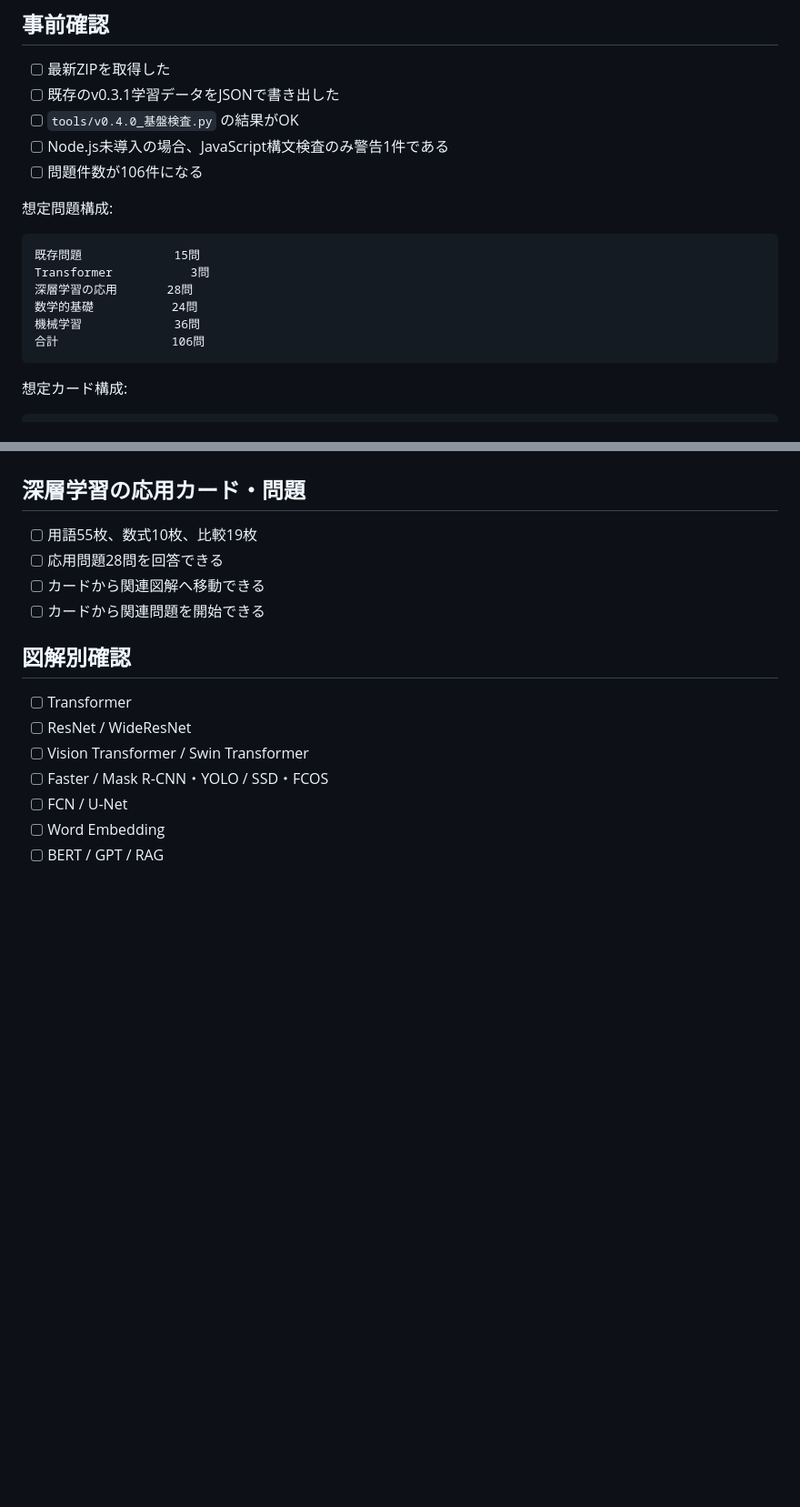
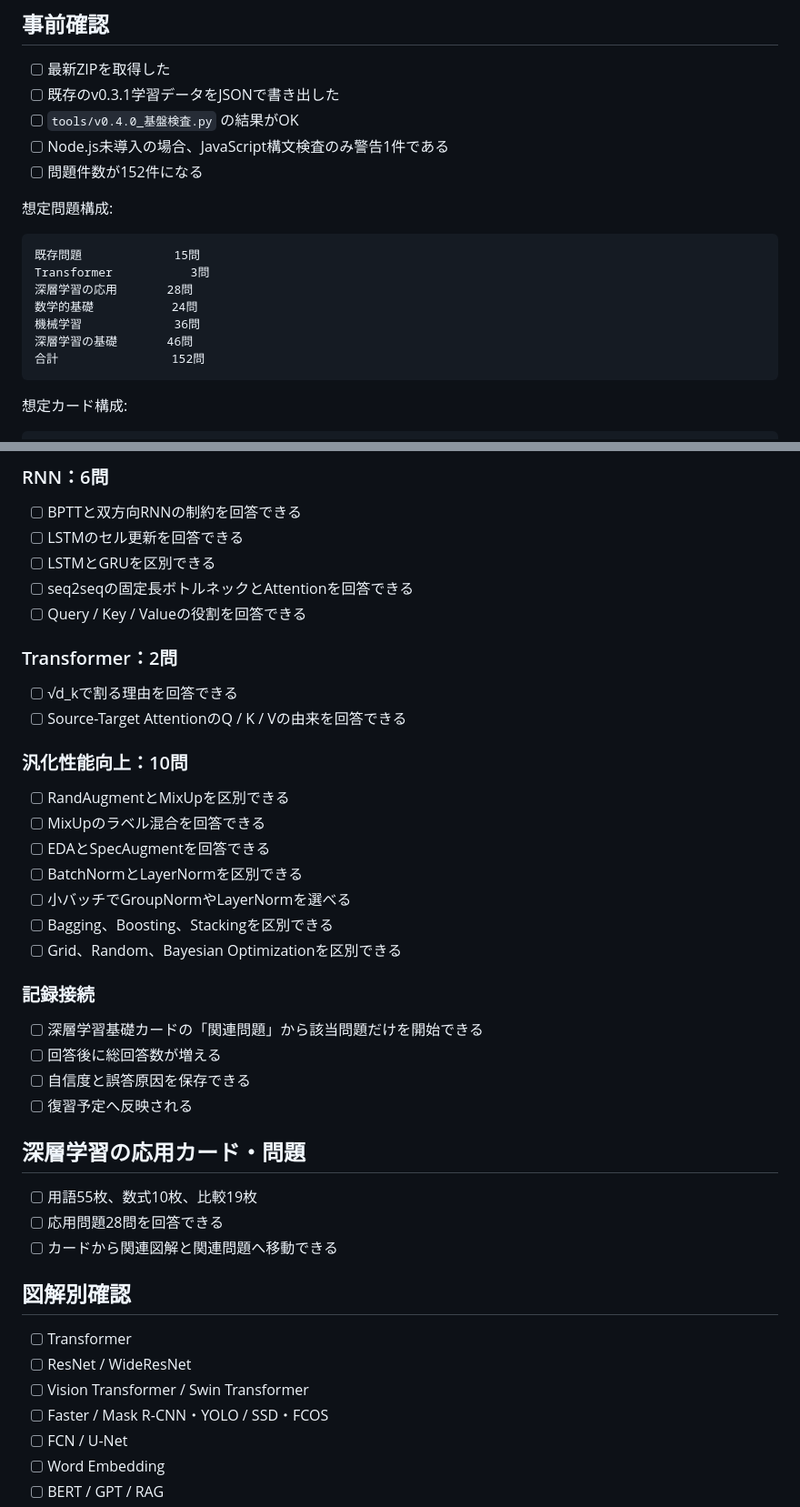
Before and after one commit to small-toolforge/e-shikaku-learning-navi, a Markdown page: docs/v0.4.0_実機確認チェック表.md, 2 parts joined by grey strips. Shown at 91% size. Rendered like a GitHub page; blank space fills up the shorter version.

````diff
--- a/docs/v0.4.0_実機確認チェック表.md
+++ b/docs/v0.4.0_実機確認チェック表.md
@@ -8,7 +8,7 @@
 - [ ] 既存のv0.3.1学習データをJSONで書き出した
 - [ ] `tools/v0.4.0_基盤検査.py` の結果がOK
 - [ ] Node.js未導入の場合、JavaScript構文検査のみ警告1件である
-- [ ] 問題件数が106件になる
+- [ ] 問題件数が152件になる
 
 想定問題構成:
 
@@ -18,7 +18,8 @@ Transformer           3問
 深層学習の応用       28問
 数学的基礎           24問
 機械学習             36問
-合計                106問
+深層学習の基礎       46問
+合計                152問
 ```
 
 想定カード構成:
@@ -150,10 +164,38 @@ http://127.0.0.1:8000/
+### RNN：6問
+
+- [ ] BPTTと双方向RNNの制約を回答できる
+- [ ] LSTMのセル更新を回答できる
+- [ ] LSTMとGRUを区別できる
+- [ ] seq2seqの固定長ボトルネックとAttentionを回答できる
+- [ ] Query / Key / Valueの役割を回答できる
+
+### Transformer：2問
+
+- [ ] √d_kで割る理由を回答できる
+- [ ] Source-Target AttentionのQ / K / Vの由来を回答できる
+
+### 汎化性能向上：10問
+
+- [ ] RandAugmentとMixUpを区別できる
+- [ ] MixUpのラベル混合を回答できる
+- [ ] EDAとSpecAugmentを回答できる
+- [ ] BatchNormとLayerNormを区別できる
+- [ ] 小バッチでGroupNormやLayerNormを選べる
+- [ ] Bagging、Boosting、Stackingを区別できる
+- [ ] Grid、Random、Bayesian Optimizationを区別できる
+
+### 記録接続
+
+- [ ] 深層学習基礎カードの「関連問題」から該当問題だけを開始できる
+- [ ] 回答後に総回答数が増える
+- [ ] 自信度と誤答原因を保存できる
+- [ ] 復習予定へ反映される
 
 ## 深層学習の応用カード・問題
 
 - [ ] 用語55枚、数式10枚、比較19枚
 - [ ] 応用問題28問を回答できる
-- [ ] カードから関連図解へ移動できる
-- [ ] カードから関連問題を開始できる
+- [ ] カードから関連図解と関連問題へ移動できる
 
 ## 図解別確認
 
````
Also changed, not shown: other parts of docs/v0.4.0_実機確認チェック表.md (+50 -50 lines).
